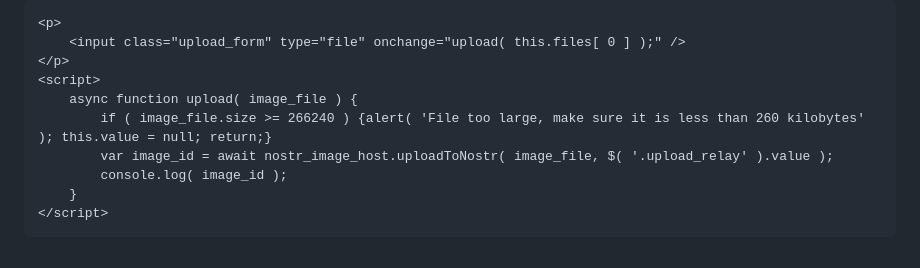
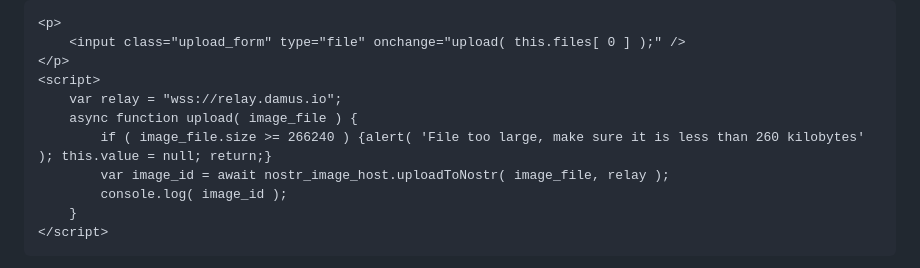
Before and after one commit to supertestnet/nostr-image-host, a Markdown page: README.md, the part around the change. Rendered like a GitHub page.

```diff
--- a/README.md
+++ b/README.md
@@ -49,9 +49,10 @@ To pass an image file to the `uploadToNostr()` function, I usually use an html f
     <input class="upload_form" type="file" onchange="upload( this.files[ 0 ] );" />
 </p>
 <script>
+    var relay = "wss://relay.damus.io";
     async function upload( image_file ) {
         if ( image_file.size >= 266240 ) {alert( 'File too large, make sure it is less than 260 kilobytes' ); this.value = null; return;}
-        var image_id = await nostr_image_host.uploadToNostr( image_file, $( '.upload_relay' ).value );
+        var image_id = await nostr_image_host.uploadToNostr( image_file, relay );
         console.log( image_id );
     }
 </script>
```
